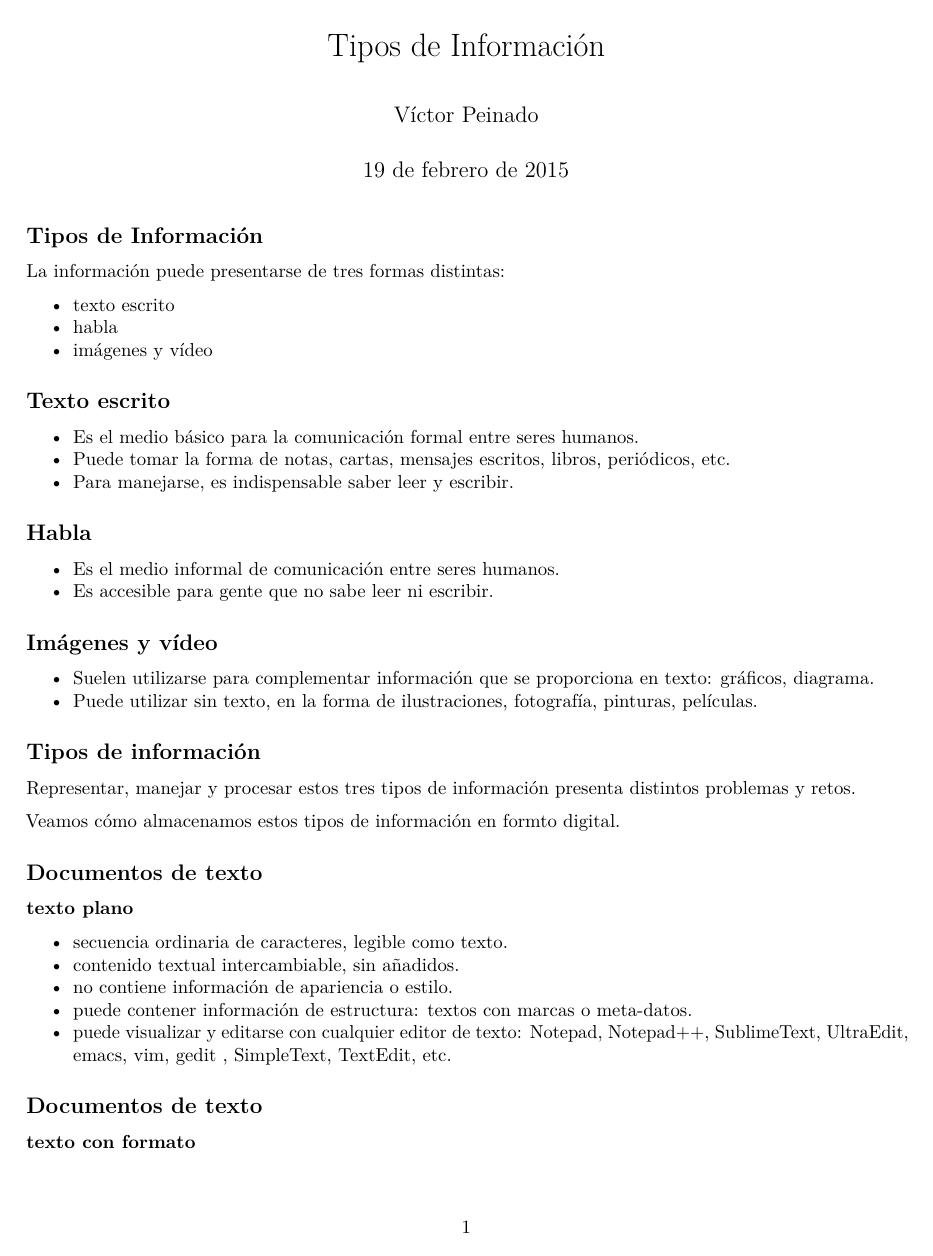
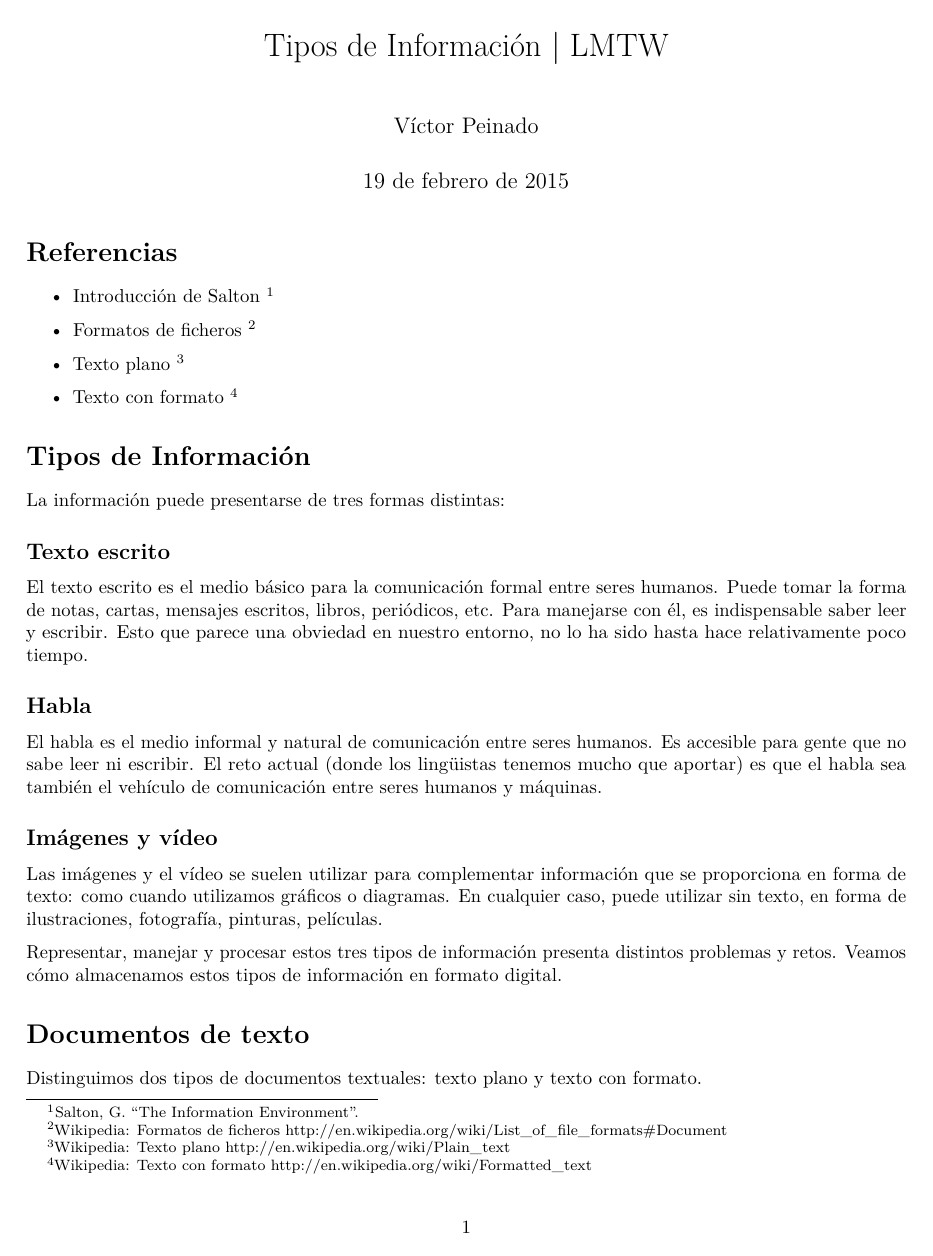
Before and after one commit to vitojph/2015lmweb, an R Markdown document (TiposInformacion.Rmd): page 1 of 3. Rendered offline with R 4.5, knitr and Pandoc, then LaTeX, with nearby package versions; drawn as R Markdown's standard PDF in place of the format the file asks for.

Commit message:
changes in format: from slides to handou

```diff
--- a/TiposInformacion.Rmd
+++ b/TiposInformacion.Rmd
@@ -1,59 +1,55 @@
 ---
-title: "Tipos de Información"
+title: "Tipos de Información  | LMTW"
 author: "Víctor Peinado"
 date: "19 de febrero de 2015"
 output: rmarkdown::tufte_handout
 ---
 
-## Tipos de Información
+# Referencias
+
+- Introducción de Salton [^salton]
+
+- Formatos de ficheros [^formatos]
+
+- Texto plano [^plano]
+
+- Texto con formato [^formato]
+
+
+# Tipos de Información
 
 La información puede presentarse de tres formas distintas:
 
-- texto escrito
-- habla
-- imágenes y vídeo
-
-
 ## Texto escrito
 
-- Es el medio básico para la comunicación formal entre seres humanos.
-- Puede tomar la forma de notas, cartas, mensajes escritos, libros, periódicos,
-  etc.
-- Para manejarse, es indispensable saber leer y escribir.
+El texto escrito es el medio básico para la comunicación formal entre seres humanos. Puede tomar la forma de notas, cartas, mensajes escritos, libros, periódicos, etc. Para manejarse con él, es indispensable saber leer y escribir. Esto que parece una obviedad en nuestro entorno, no lo ha sido hasta hace relativamente poco tiempo.
 
 
 ## Habla
 
-- Es el medio informal de comunicación entre seres humanos.
-- Es accesible para gente que no sabe leer ni escribir.
+El habla es el medio informal y natural de comunicación entre seres humanos. Es accesible para gente que no sabe leer ni escribir. El reto actual (donde los lingüistas tenemos mucho que aportar) es que el habla sea también el vehículo de comunicación entre seres humanos y máquinas.
+
 
 ## Imágenes y vídeo
 
-- Suelen utilizarse para complementar información que se proporciona en texto: gráficos, diagrama.
-- Puede utilizar sin texto, en la forma de ilustraciones, fotografía, pinturas, películas.
+Las imágenes y el vídeo se suelen utilizar para complementar información que se proporciona en forma de texto: como cuando utilizamos gráficos o diagramas. En cualquier caso, puede utilizar sin texto, en forma de ilustraciones, fotografía, pinturas, películas.
 
-## Tipos de información
+Representar, manejar y procesar estos tres tipos de información presenta distintos problemas y retos. Veamos cómo almacenamos estos tipos de información en formato digital.
 
-Representar, manejar y procesar estos tres tipos de información presenta
-distintos problemas y retos.
+# Documentos de texto
 
-Veamos cómo almacenamos estos tipos de información en formto digital.
+Distinguimos dos tipos de documentos textuales: texto plano y texto con formato.
 
-
-## Documentos de texto
-
-**[texto plano](http://en.wikipedia.org/wiki/Plain_text)**
+## Texto plano
 
 - secuencia ordinaria de caracteres, legible como texto.
 - contenido textual intercambiable, sin añadidos.
 - no contiene información de apariencia o estilo.
-- puede contener información de estructura: textos con marcas o meta-datos.
-- puede visualizar y editarse con cualquier editor de texto: Notepad, Notepad++, SublimeText, UltraEdit, emacs, vim, gedit , SimpleText, TextEdit, etc.
+- puede contener información de estructura: textos con **marcas** o meta-datos.
+- puede visualizar y editarse con cualquier editor de texto\marginnote{Hay centenares de editores de textos: en negrita algunos de los que utilizaremos en clase: Notepad, \textbf{Notepad++}, \textbf{SublimeText}, UltraEdit, emacs, vim, nano, gedit, Mate, SimpleText, TextEdit, etc.}
 
 
-## Documentos de texto
-
-**[texto con formato](http://en.wikipedia.org/wiki/Formatted_text)**
+## Texto con formato
 
 - secuencia de caracteres + información de estilo (tipos de letra, tamaños, colores, estructura, hiperenlaces)
 - no necesariamente intercambiable, sino transformable.
```
Also changed, not shown: TiposInformacion.Rmd (12 more changed lines).
